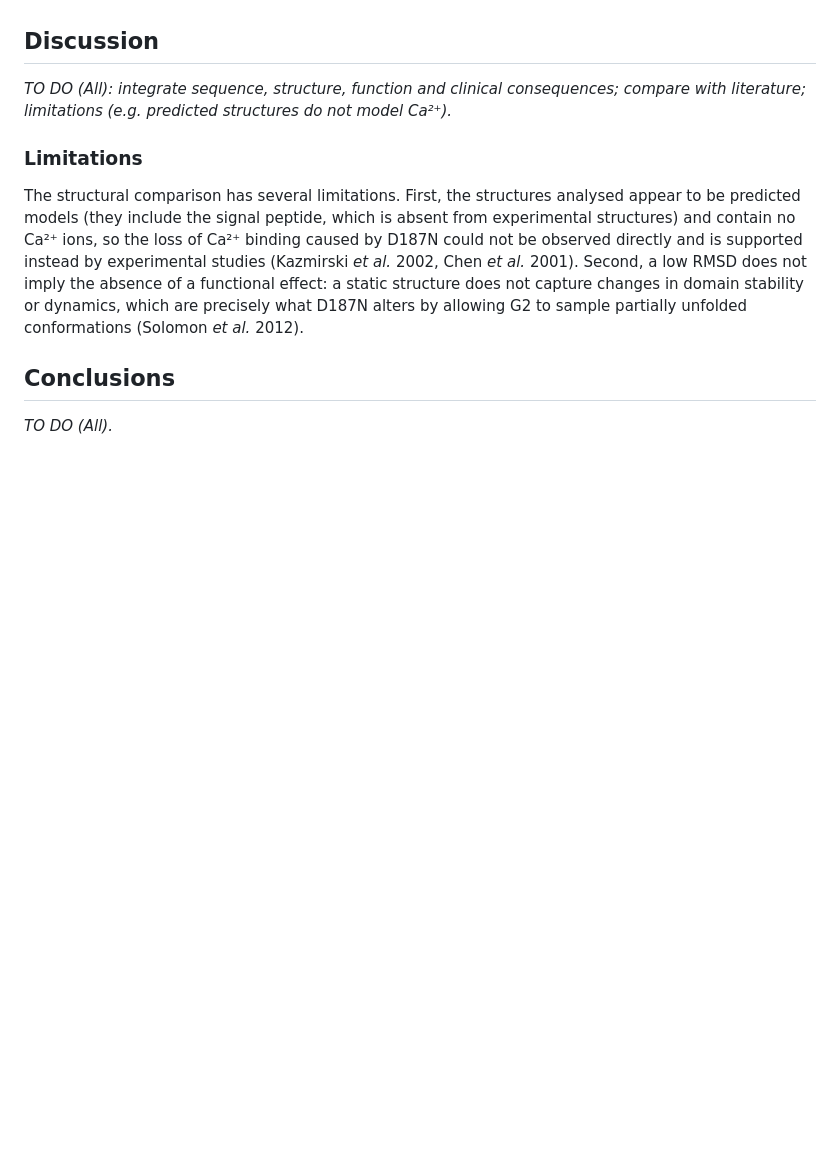
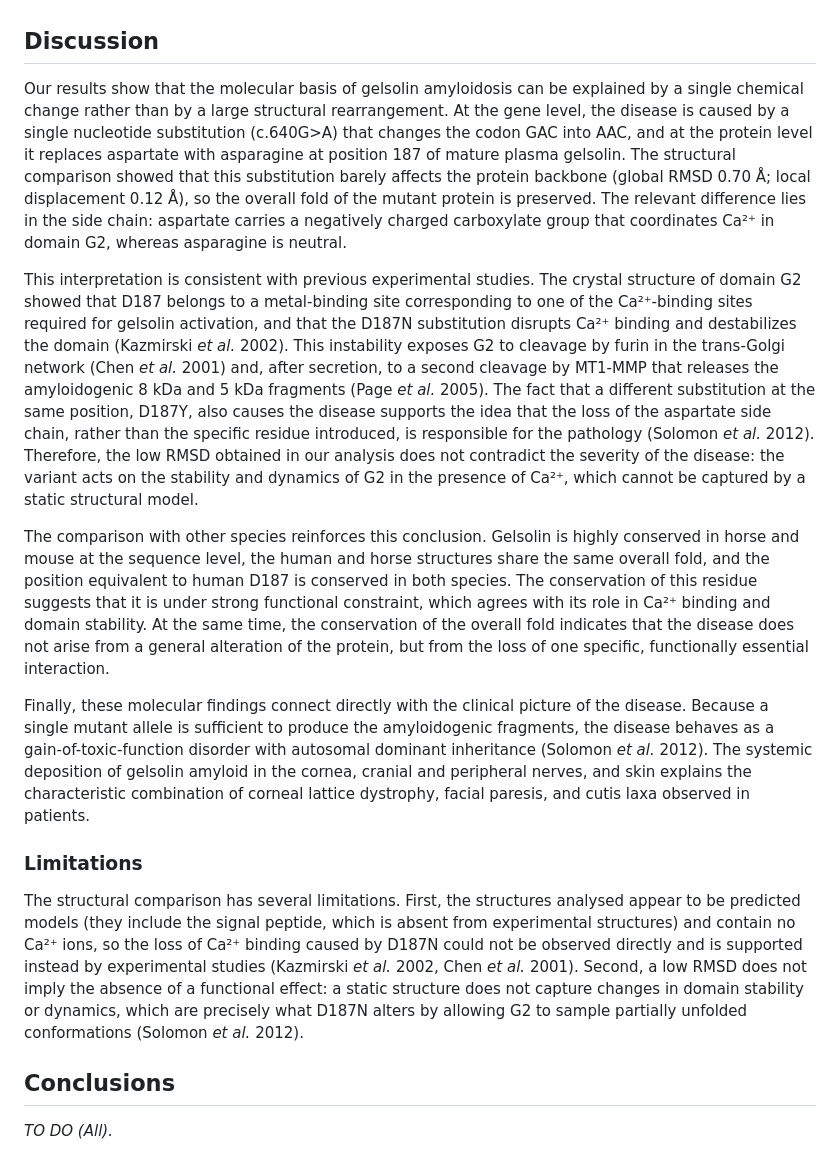
Before and after one commit to detorotodorov-alexander/12DP-C_GA_IB_2026, a Markdown page: report/report.md, the part around the change. GitHub-like rendering; blank space fills up the shorter version.

Commit message:
Add discussion integrating sequence, structure, function, and clinical findings

```diff
--- a/report/report.md
+++ b/report/report.md
@@ -81,7 +81,13 @@ To study the disease from an evolutionary perspective, we compared the human WT
 
 ## Discussion
 
-*TO DO (All): integrate sequence, structure, function and clinical consequences; compare with literature; limitations (e.g. predicted structures do not model Ca²⁺).*
+Our results show that the molecular basis of gelsolin amyloidosis can be explained by a single chemical change rather than by a large structural rearrangement. At the gene level, the disease is caused by a single nucleotide substitution (c.640G>A) that changes the codon GAC into AAC, and at the protein level it replaces aspartate with asparagine at position 187 of mature plasma gelsolin. The structural comparison showed that this substitution barely affects the protein backbone (global RMSD 0.70 Å; local displacement 0.12 Å), so the overall fold of the mutant protein is preserved. The relevant difference lies in the side chain: aspartate carries a negatively charged carboxylate group that coordinates Ca²⁺ in domain G2, whereas asparagine is neutral.
+
+This interpretation is consistent with previous experimental studies. The crystal structure of domain G2 showed that D187 belongs to a metal-binding site corresponding to one of the Ca²⁺-binding sites required for gelsolin activation, and that the D187N substitution disrupts Ca²⁺ binding and destabilizes the domain (Kazmirski *et al.* 2002). This instability exposes G2 to cleavage by furin in the trans-Golgi network (Chen *et al.* 2001) and, after secretion, to a second cleavage by MT1-MMP that releases the amyloidogenic 8 kDa and 5 kDa fragments (Page *et al.* 2005). The fact that a different substitution at the same position, D187Y, also causes the disease supports the idea that the loss of the aspartate side chain, rather than the specific residue introduced, is responsible for the pathology (Solomon *et al.* 2012). Therefore, the low RMSD obtained in our analysis does not contradict the severity of the disease: the variant acts on the stability and dynamics of G2 in the presence of Ca²⁺, which cannot be captured by a static structural model.
+
+The comparison with other species reinforces this conclusion. Gelsolin is highly conserved in horse and mouse at the sequence level, the human and horse structures share the same overall fold, and the position equivalent to human D187 is conserved in both species. The conservation of this residue suggests that it is under strong functional constraint, which agrees with its role in Ca²⁺ binding and domain stability. At the same time, the conservation of the overall fold indicates that the disease does not arise from a general alteration of the protein, but from the loss of one specific, functionally essential interaction.
+
+Finally, these molecular findings connect directly with the clinical picture of the disease. Because a single mutant allele is sufficient to produce the amyloidogenic fragments, the disease behaves as a gain-of-toxic-function disorder with autosomal dominant inheritance (Solomon *et al.* 2012). The systemic deposition of gelsolin amyloid in the cornea, cranial and peripheral nerves, and skin explains the characteristic combination of corneal lattice dystrophy, facial paresis, and cutis laxa observed in patients.
 
 ### Limitations
 
```
